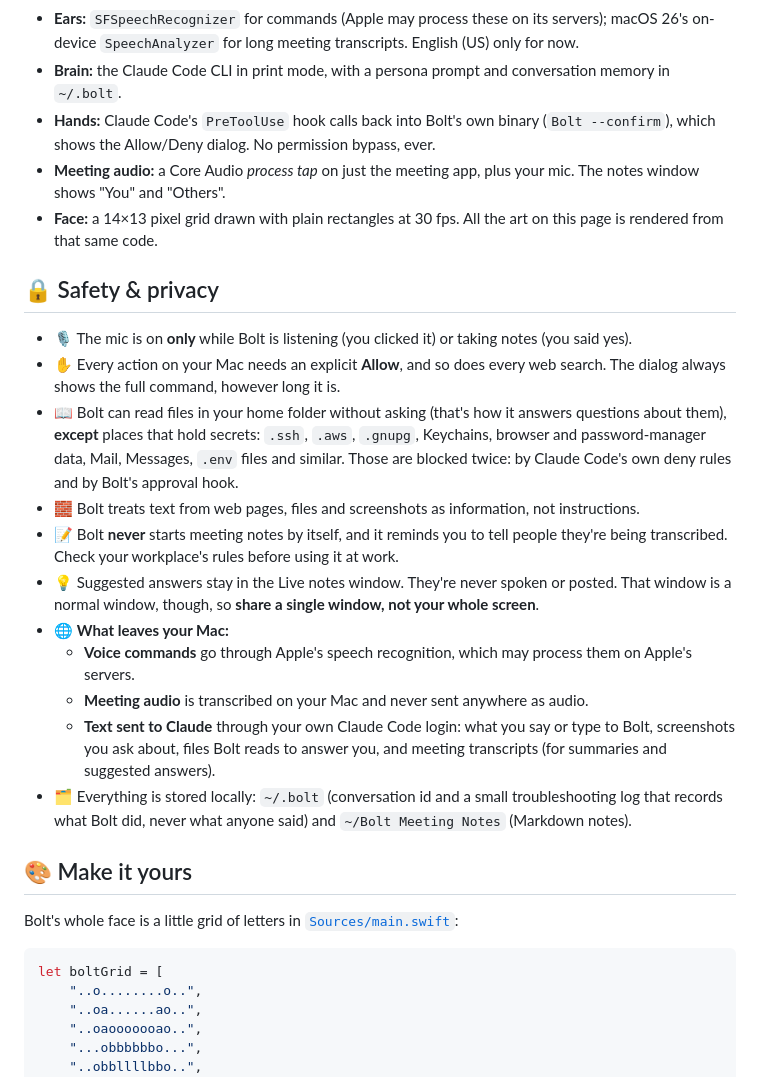
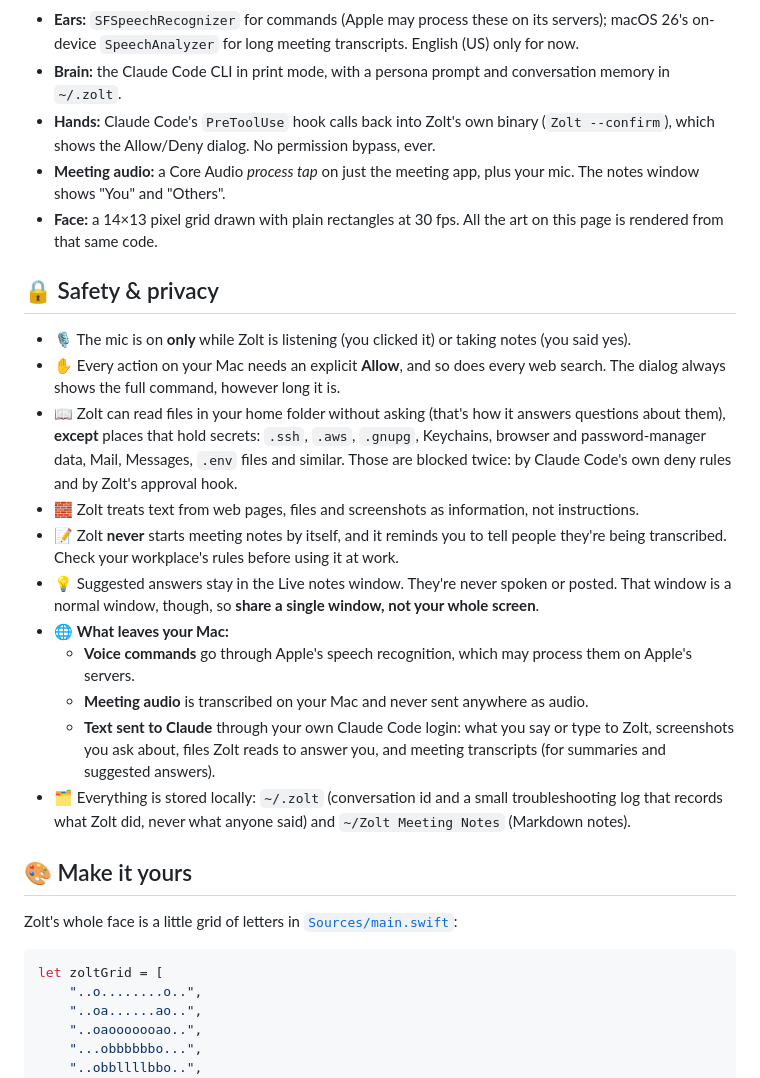
Before and after one commit to c0ldskin/zolt-bot, a Markdown page: README.md, the part around one of its changes. Drawn GitHub-style.

````diff
--- a/README.md
+++ b/README.md
@@ -98,31 +98,31 @@ flowchart LR
 ```
 
 - **Ears:** `SFSpeechRecognizer` for commands (Apple may process these on its servers); macOS 26's on-device `SpeechAnalyzer` for long meeting transcripts. English (US) only for now.
-- **Brain:** the Claude Code CLI in print mode, with a persona prompt and conversation memory in `~/.bolt`.
-- **Hands:** Claude Code's `PreToolUse` hook calls back into Bolt's own binary (`Bolt --confirm`), which shows the Allow/Deny dialog. No permission bypass, ever.
+- **Brain:** the Claude Code CLI in print mode, with a persona prompt and conversation memory in `~/.zolt`.
+- **Hands:** Claude Code's `PreToolUse` hook calls back into Zolt's own binary (`Zolt --confirm`), which shows the Allow/Deny dialog. No permission bypass, ever.
 - **Meeting audio:** a Core Audio *process tap* on just the meeting app, plus your mic. The notes window shows "You" and "Others".
 - **Face:** a 14×13 pixel grid drawn with plain rectangles at 30 fps. All the art on this page is rendered from that same code.
 
 ## 🔒 Safety & privacy
 
-- 🎙️ The mic is on **only** while Bolt is listening (you clicked it) or taking notes (you said yes).
+- 🎙️ The mic is on **only** while Zolt is listening (you clicked it) or taking notes (you said yes).
 - ✋ Every action on your Mac needs an explicit **Allow**, and so does every web search. The dialog always shows the full command, however long it is.
-- 📖 Bolt can read files in your home folder without asking (that's how it answers questions about them), **except** places that hold secrets: `.ssh`, `.aws`, `.gnupg`, Keychains, browser and password-manager data, Mail, Messages, `.env` files and similar. Those are blocked twice: by Claude Code's own deny rules and by Bolt's approval hook.
-- 🧱 Bolt treats text from web pages, files and screenshots as information, not instructions.
-- 📝 Bolt **never** starts meeting notes by itself, and it reminds you to tell people they're being transcribed. Check your workplace's rules before using it at work.
+- 📖 Zolt can read files in your home folder without asking (that's how it answers questions about them), **except** places that hold secrets: `.ssh`, `.aws`, `.gnupg`, Keychains, browser and password-manager data, Mail, Messages, `.env` files and similar. Those are blocked twice: by Claude Code's own deny rules and by Zolt's approval hook.
+- 🧱 Zolt treats text from web pages, files and screenshots as information, not instructions.
+- 📝 Zolt **never** starts meeting notes by itself, and it reminds you to tell people they're being transcribed. Check your workplace's rules before using it at work.
 - 💡 Suggested answers stay in the Live notes window. They're never spoken or posted. That window is a normal window, though, so **share a single window, not your whole screen**.
 - 🌐 **What leaves your Mac:**
   - **Voice commands** go through Apple's speech recognition, which may process them on Apple's servers.
   - **Meeting audio** is transcribed on your Mac and never sent anywhere as audio.
-  - **Text sent to Claude** through your own Claude Code login: what you say or type to Bolt, screenshots you ask about, files Bolt reads to answer you, and meeting transcripts (for summaries and suggested answers).
-- 🗂️ Everything is stored locally: `~/.bolt` (conversation id and a small troubleshooting log that records what Bolt did, never what anyone said) and `~/Bolt Meeting Notes` (Markdown notes).
+  - **Text sent to Claude** through your own Claude Code login: what you say or type to Zolt, screenshots you ask about, files Zolt reads to answer you, and meeting transcripts (for summaries and suggested answers).
+- 🗂️ Everything is stored locally: `~/.zolt` (conversation id and a small troubleshooting log that records what Zolt did, never what anyone said) and `~/Zolt Meeting Notes` (Markdown notes).
 
 ## 🎨 Make it yours
 
-Bolt's whole face is a little grid of letters in [`Sources/main.swift`](Sources/main.swift):
+Zolt's whole face is a little grid of letters in [`Sources/main.swift`](Sources/main.swift):
 
 ```swift
-let boltGrid = [
+let zoltGrid = [
     "..o........o..",
     "..oa......ao..",
     "..oaooooooao..",
````
Also changed, not shown: other parts of README.md (+32 -32 lines), CONTRIBUTING.md (+5 -5 lines), art/banner.png, art/hero.gif, art/zolt.png (renamed from art/bolt.png), 9 other files.
